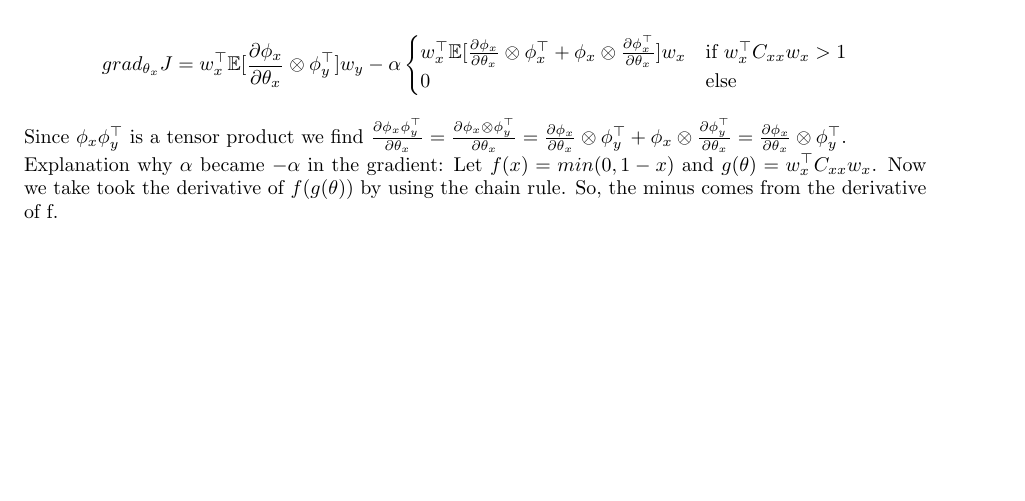
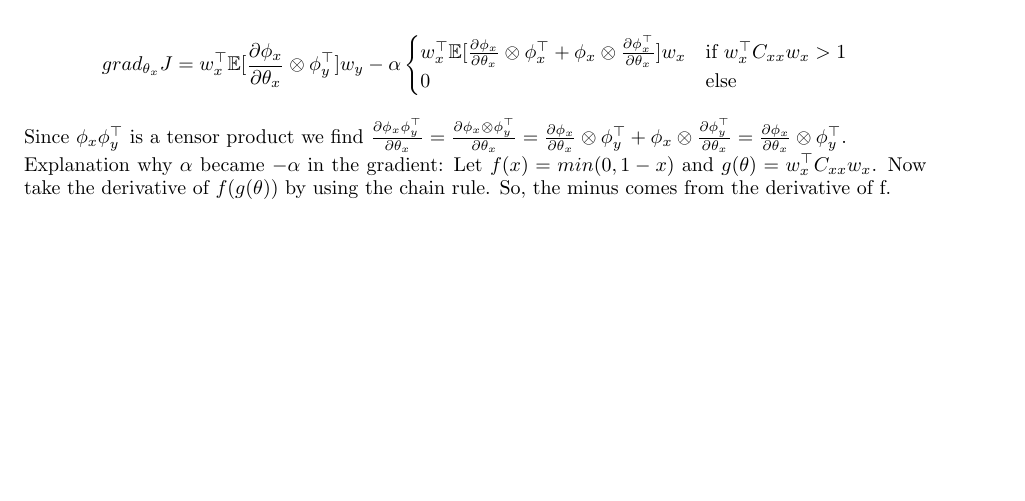
Before and after one commit to HeavyPanda/ml2, a LaTeX document (TeX/document.tex): part of page 2 of 2, cut so that both start at the same text. Compiled offline with pdfLaTeX.

Commit message:
added explanation

```diff
--- a/TeX/document.tex
+++ b/TeX/document.tex
@@ -325,7 +325,7 @@ $
 $.
 \\
 Explanation why $\alpha$ became $-\alpha$ in the gradient: Let $f(x) = min(0,1-x)$
-and $g(\theta) = \wxt\Cxx\wx$. Now we take took the derivative of $f(g(\theta))$
+and $g(\theta) = \wxt\Cxx\wx$. Now take the derivative of $f(g(\theta))$
 by using the chain rule. So, the minus comes from the derivative of f.
 \\
 %(Remark: So what\ldots I'm completely unsure how this should help us to find the parameters $\theta_x$)
```
Also changed, not shown: TeX/document.pdf.
